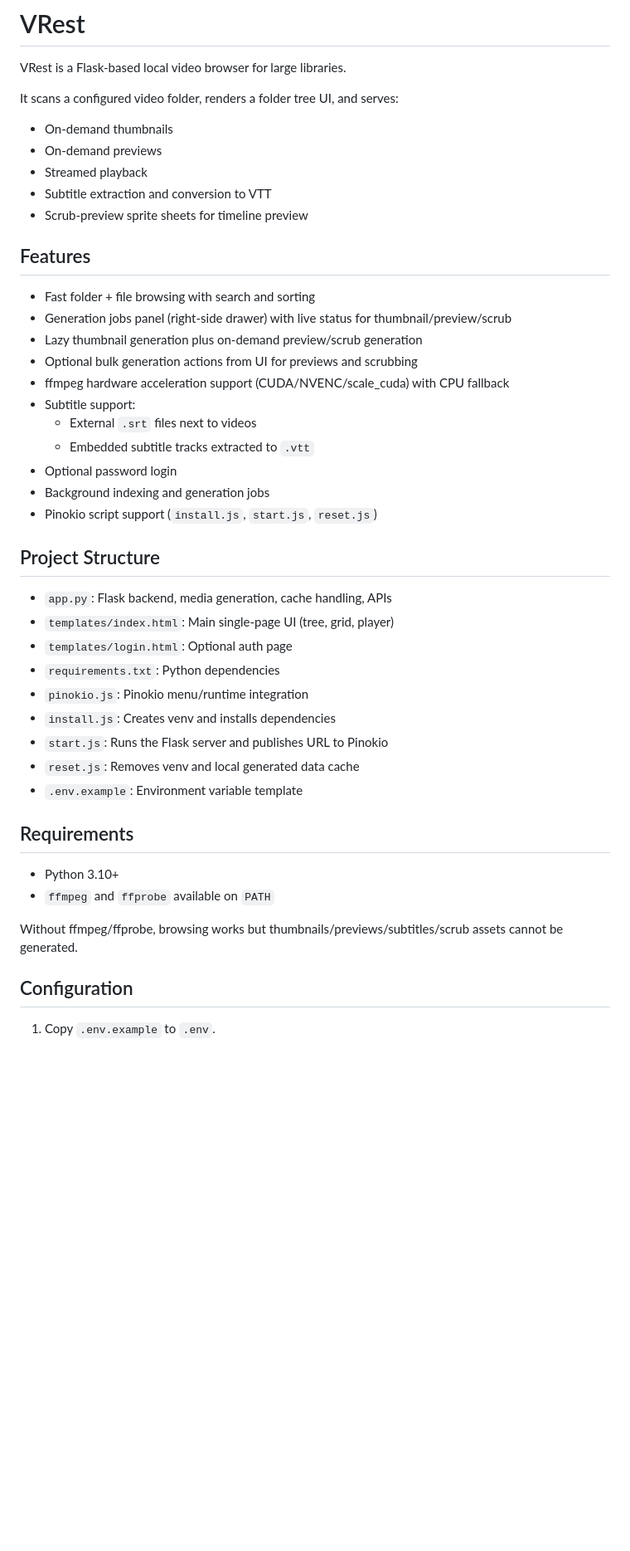
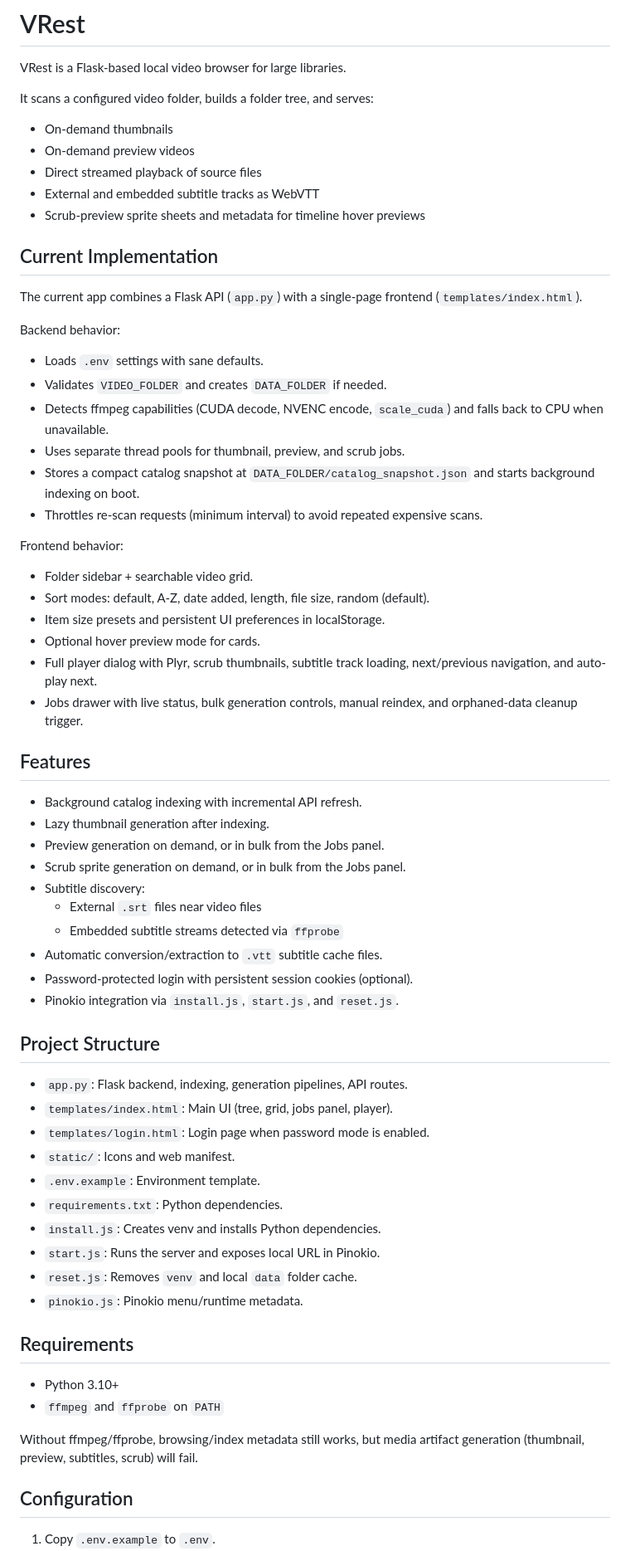
Before and after one commit to jesseloewen/VRest, a Markdown page: README.md, the part around one of its changes. Shown at 83% size. Drawn GitHub-style; blank space fills up the shorter version.

```diff
--- a/README.md
+++ b/README.md
@@ -2,45 +2,65 @@
 
 VRest is a Flask-based local video browser for large libraries.
 
-It scans a configured video folder, renders a folder tree UI, and serves:
+It scans a configured video folder, builds a folder tree, and serves:
 - On-demand thumbnails
-- On-demand previews
-- Streamed playback
-- Subtitle extraction and conversion to VTT
-- Scrub-preview sprite sheets for timeline preview
+- On-demand preview videos
+- Direct streamed playback of source files
+- External and embedded subtitle tracks as WebVTT
+- Scrub-preview sprite sheets and metadata for timeline hover previews
+
+## Current Implementation
+
+The current app combines a Flask API (`app.py`) with a single-page frontend (`templates/index.html`).
+
+Backend behavior:
+- Loads `.env` settings with sane defaults.
+- Validates `VIDEO_FOLDER` and creates `DATA_FOLDER` if needed.
+- Detects ffmpeg capabilities (CUDA decode, NVENC encode, `scale_cuda`) and falls back to CPU when unavailable.
+- Uses separate thread pools for thumbnail, preview, and scrub jobs.
+- Stores a compact catalog snapshot at `DATA_FOLDER/catalog_snapshot.json` and starts background indexing on boot.
+- Throttles re-scan requests (minimum interval) to avoid repeated expensive scans.
+
+Frontend behavior:
+- Folder sidebar + searchable video grid.
+- Sort modes: default, A-Z, date added, length, file size, random (default).
+- Item size presets and persistent UI preferences in localStorage.
+- Optional hover preview mode for cards.
+- Full player dialog with Plyr, scrub thumbnails, subtitle track loading, next/previous navigation, and auto-play next.
+- Jobs drawer with live status, bulk generation controls, manual reindex, and orphaned-data cleanup trigger.
 
 ## Features
 
-- Fast folder + file browsing with search and sorting
-- Generation jobs panel (right-side drawer) with live status for thumbnail/preview/scrub
-- Lazy thumbnail generation plus on-demand preview/scrub generation
-- Optional bulk generation actions from UI for previews and scrubbing
-- ffmpeg hardware acceleration support (CUDA/NVENC/scale_cuda) with CPU fallback
-- Subtitle support:
-  - External `.srt` files next to videos
-  - Embedded subtitle tracks extracted to `.vtt`
-- Optional password login
-- Background indexing and generation jobs
-- Pinokio script support (`install.js`, `start.js`, `reset.js`)
+- Background catalog indexing with incremental API refresh.
+- Lazy thumbnail generation after indexing.
+- Preview generation on demand, or in bulk from the Jobs panel.
+- Scrub sprite generation on demand, or in bulk from the Jobs panel.
+- Subtitle discovery:
+  - External `.srt` files near video files
+  - Embedded subtitle streams detected via `ffprobe`
+- Automatic conversion/extraction to `.vtt` subtitle cache files.
+- Password-protected login with persistent session cookies (optional).
+- Pinokio integration via `install.js`, `start.js`, and `reset.js`.
 
 ## Project Structure
 
-- `app.py`: Flask backend, media generation, cache handling, APIs
-- `templates/index.html`: Main single-page UI (tree, grid, player)
-- `templates/login.html`: Optional auth page
-- `requirements.txt`: Python dependencies
-- `pinokio.js`: Pinokio menu/runtime integration
-- `install.js`: Creates venv and installs dependencies
-- `start.js`: Runs the Flask server and publishes URL to Pinokio
-- `reset.js`: Removes venv and local generated data cache
-- `.env.example`: Environment variable template
+- `app.py`: Flask backend, indexing, generation pipelines, API routes.
+- `templates/index.html`: Main UI (tree, grid, jobs panel, player).
+- `templates/login.html`: Login page when password mode is enabled.
+- `static/`: Icons and web manifest.
+- `.env.example`: Environment template.
+- `requirements.txt`: Python dependencies.
+- `install.js`: Creates venv and installs Python dependencies.
+- `start.js`: Runs the server and exposes local URL in Pinokio.
+- `reset.js`: Removes `venv` and local `data` folder cache.
+- `pinokio.js`: Pinokio menu/runtime metadata.
 
 ## Requirements
 
 - Python 3.10+
-- `ffmpeg` and `ffprobe` available on `PATH`
+- `ffmpeg` and `ffprobe` on `PATH`
 
-Without ffmpeg/ffprobe, browsing works but thumbnails/previews/subtitles/scrub assets cannot be generated.
+Without ffmpeg/ffprobe, browsing/index metadata still works, but media artifact generation (thumbnail, preview, subtitles, scrub) will fail.
 
 ## Configuration
 
```
Also changed, not shown: other parts of README.md (+66 -52 lines).
